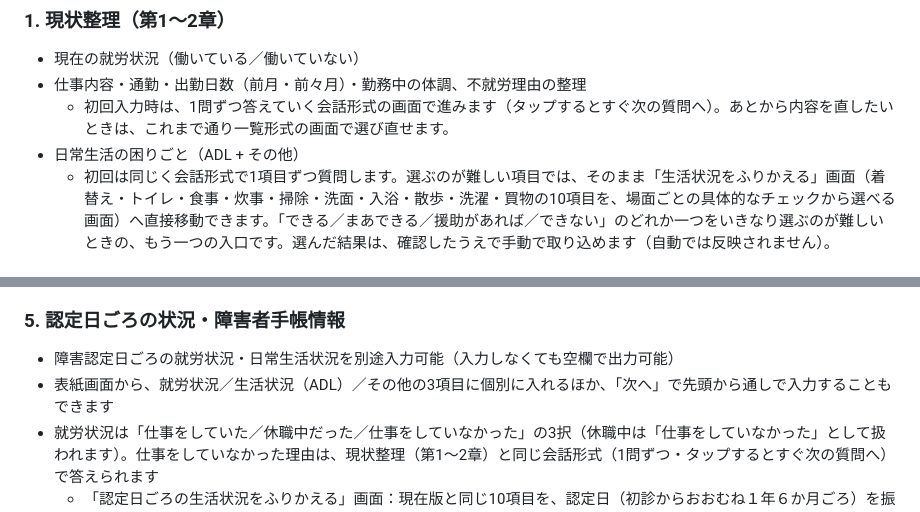
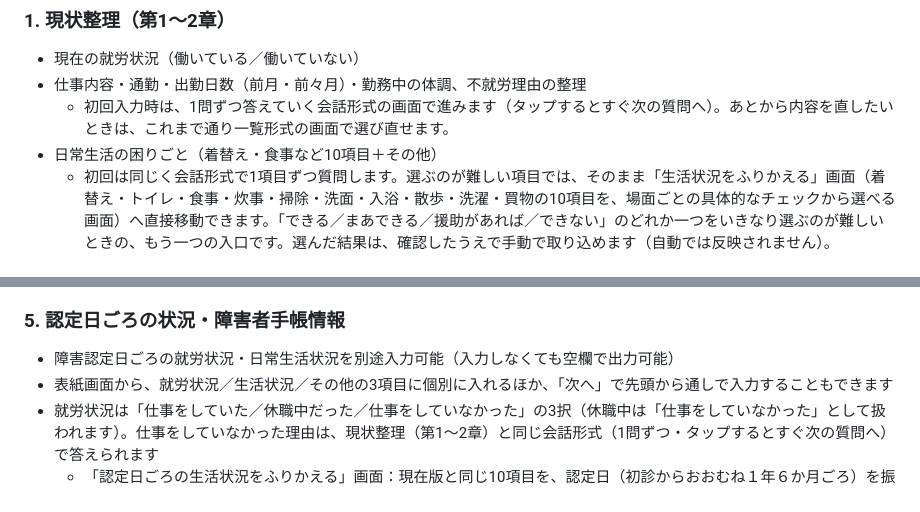
Before and after one commit to 1008xxrh/nenkin-moushitatesho-support, a Markdown page: README.md, 2 parts joined by grey strips. Rendered like a GitHub page.

```diff
--- a/README.md
+++ b/README.md
@@ -39,7 +39,7 @@
 - 現在の就労状況（働いている／働いていない）
 - 仕事内容・通勤・出勤日数（前月・前々月）・勤務中の体調、不就労理由の整理
   - 初回入力時は、1問ずつ答えていく会話形式の画面で進みます（タップするとすぐ次の質問へ）。あとから内容を直したいときは、これまで通り一覧形式の画面で選び直せます。
-- 日常生活の困りごと（ADL + その他）
+- 日常生活の困りごと（着替え・食事など10項目＋その他）
   - 初回は同じく会話形式で1項目ずつ質問します。選ぶのが難しい項目では、そのまま「生活状況をふりかえる」画面（着替え・トイレ・食事・炊事・掃除・洗面・入浴・散歩・洗濯・買物の10項目を、場面ごとの具体的なチェックから選べる画面）へ直接移動できます。「できる／まあできる／援助があれば／できない」のどれか一つをいきなり選ぶのが難しいときの、もう一つの入口です。選んだ結果は、確認したうえで手動で取り込めます（自動では反映されません）。
 
 ### 2. 出来事・通院記録の整理（第3〜4章）
@@ -63,7 +63,7 @@
 
 ### 5. 認定日ごろの状況・障害者手帳情報
 - 障害認定日ごろの就労状況・日常生活状況を別途入力可能（入力しなくても空欄で出力可能）
-- 表紙画面から、就労状況／生活状況（ADL）／その他の3項目に個別に入れるほか、「次へ」で先頭から通しで入力することもできます
+- 表紙画面から、就労状況／生活状況／その他の3項目に個別に入れるほか、「次へ」で先頭から通しで入力することもできます
 - 就労状況は「仕事をしていた／休職中だった／仕事をしていなかった」の3択（休職中は「仕事をしていなかった」として扱われます）。仕事をしていなかった理由は、現状整理（第1〜2章）と同じ会話形式（1問ずつ・タップするとすぐ次の質問へ）で答えられます
   - 「認定日ごろの生活状況をふりかえる」画面：現在版と同じ10項目を、認定日（初診からおおむね１年６か月ごろ）を振り返る形で選べます。選択肢は認定日欄の様式に合わせて過去形（「できた」「援助があればできた」など）で表示されます。現在版と同じく、選んだ結果は確認したうえで手動で取り込めます
 - 手帳の種類・等級・交付年月日・障害名（2冊分）
```
